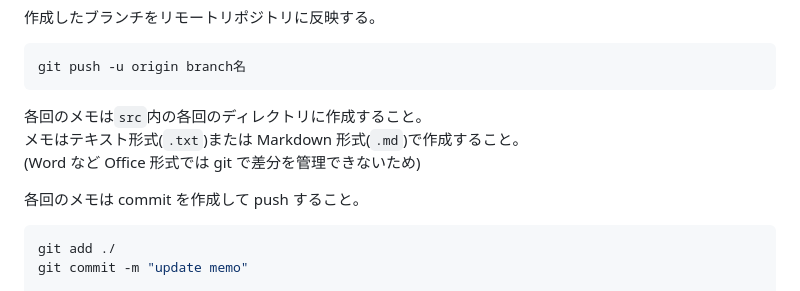
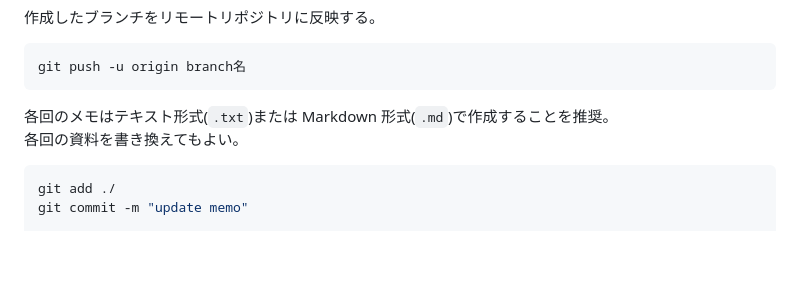
Before and after one commit to 2021233/ModernFrontendEntry_HIU, a Markdown page: src/chap1/outline_01.md, the part around the change. Rendered like a GitHub page; blank space fills up the shorter version.

Commit message:
update: 講座の進め方を変更

````diff
--- a/src/chap1/outline_01.md
+++ b/src/chap1/outline_01.md
@@ -55,11 +55,8 @@ git checkout -b branch名
 git push -u origin branch名
 ```
 
-各回のメモは`src`内の各回のディレクトリに作成すること。
-メモはテキスト形式(`.txt`)または Markdown 形式(`.md`)で作成すること。
-(Word など Office 形式では git で差分を管理できないため)
-
-各回のメモは commit を作成して push すること。
+各回のメモはテキスト形式(`.txt`)または Markdown 形式(`.md`)で作成することを推奨。
+各回の資料を書き換えてもよい。
 
 ```bash
 git add ./
````
